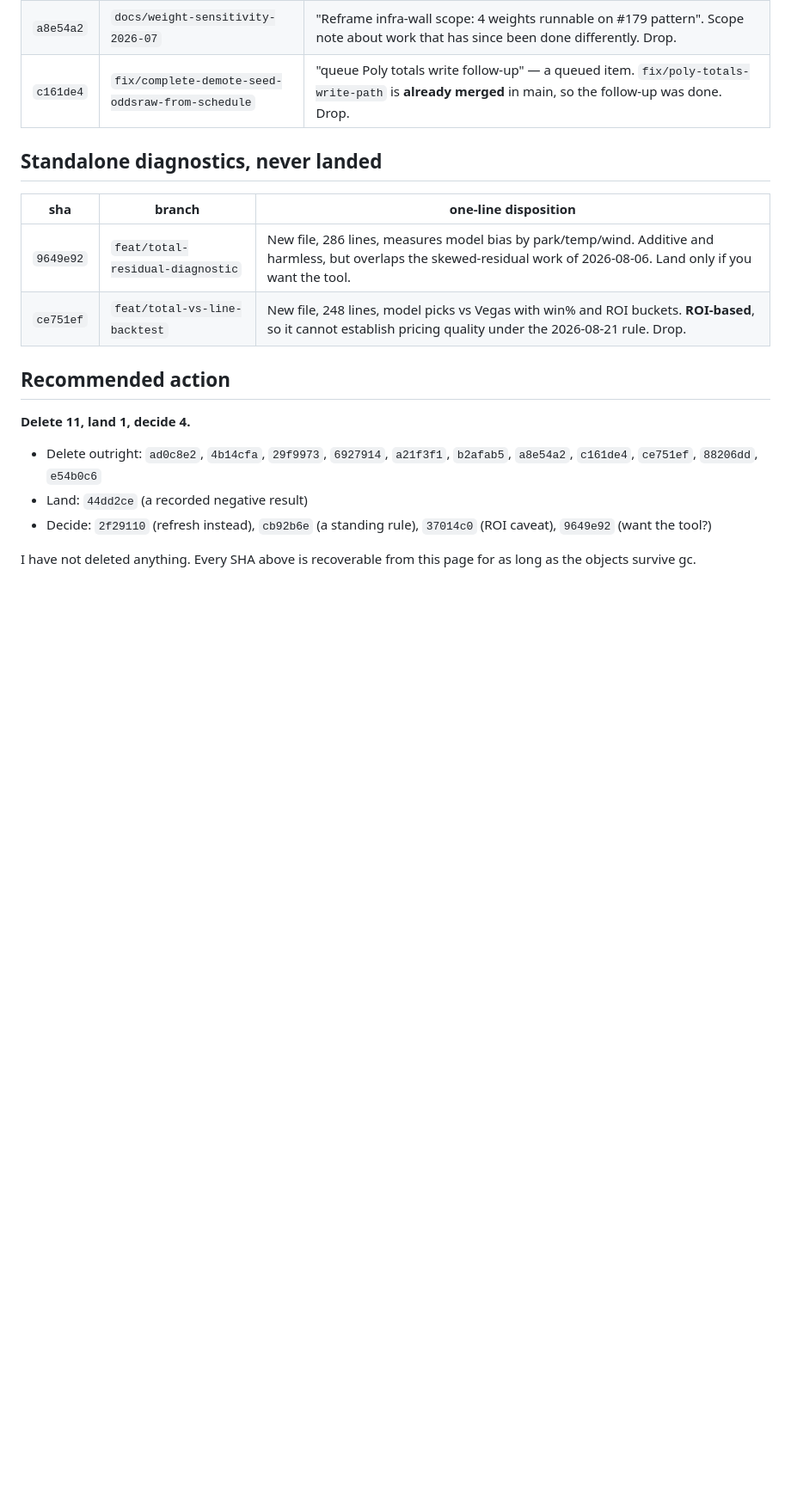
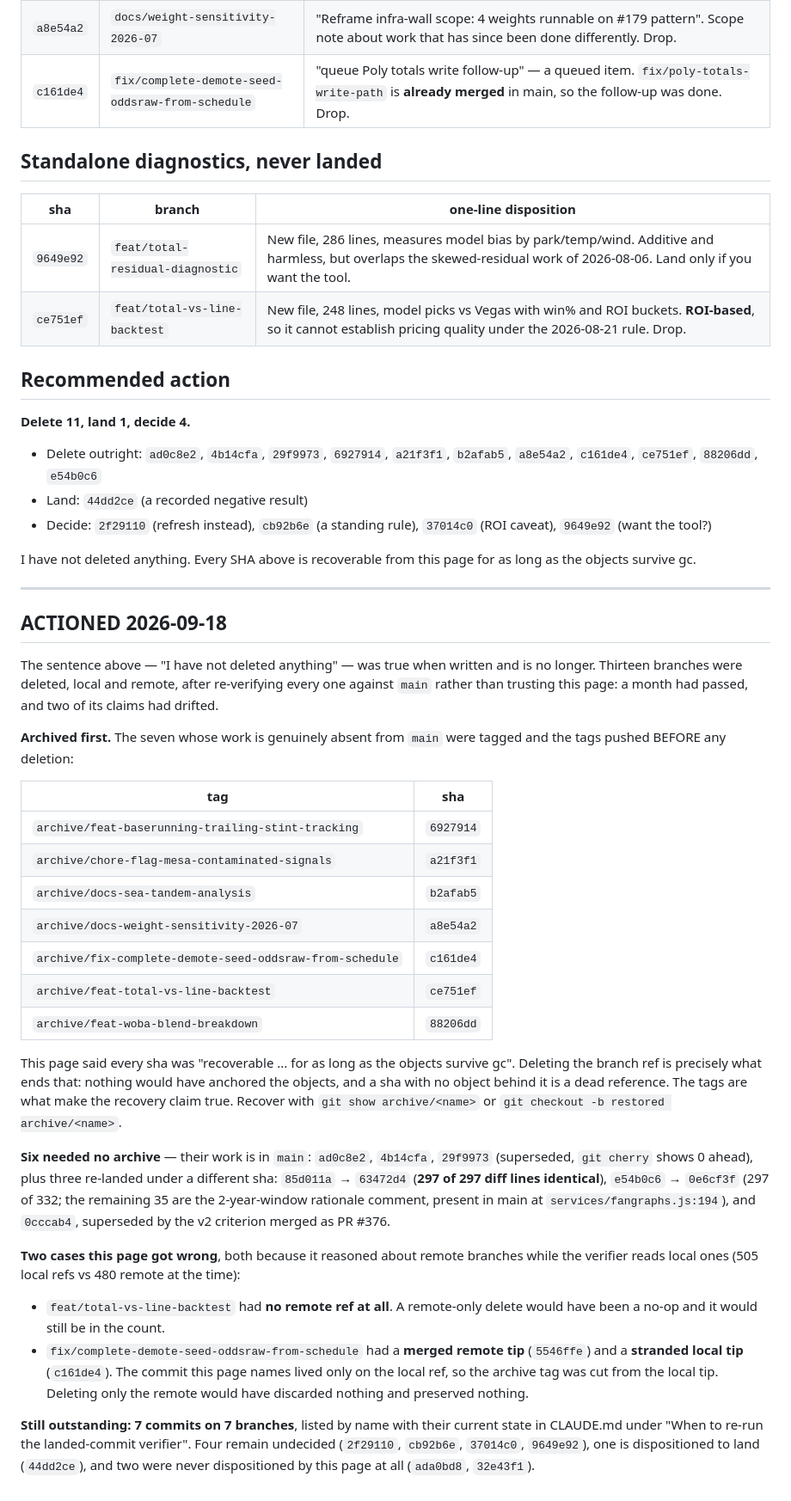
Before and after one commit to mikereagan24-sketch/mlb-analyzer, a Markdown page: mlb-analyzer/docs/stranded-branch-dispositions-2026-08-24.md, the part around the change. Shown at 86% size. GitHub-like rendering; blank space fills up the shorter version.

```diff
--- a/mlb-analyzer/docs/stranded-branch-dispositions-2026-08-24.md
+++ b/mlb-analyzer/docs/stranded-branch-dispositions-2026-08-24.md
@@ -84,3 +84,59 @@ have moved past.
 
 I have not deleted anything. Every SHA above is recoverable from this
 page for as long as the objects survive gc.
+
+
+---
+
+## ACTIONED 2026-09-18
+
+The sentence above — "I have not deleted anything" — was true when
+written and is no longer. Thirteen branches were deleted, local and
+remote, after re-verifying every one against `main` rather than trusting
+this page: a month had passed, and two of its claims had drifted.
+
+**Archived first.** The seven whose work is genuinely absent from `main`
+were tagged and the tags pushed BEFORE any deletion:
+
+| tag | sha |
+|---|---|
+| `archive/feat-baserunning-trailing-stint-tracking` | `6927914` |
+| `archive/chore-flag-mesa-contaminated-signals` | `a21f3f1` |
+| `archive/docs-sea-tandem-analysis` | `b2afab5` |
+| `archive/docs-weight-sensitivity-2026-07` | `a8e54a2` |
+| `archive/fix-complete-demote-seed-oddsraw-from-schedule` | `c161de4` |
+| `archive/feat-total-vs-line-backtest` | `ce751ef` |
+| `archive/feat-woba-blend-breakdown` | `88206dd` |
+
+This page said every sha was "recoverable ... for as long as the objects
+survive gc". Deleting the branch ref is precisely what ends that: nothing
+would have anchored the objects, and a sha with no object behind it is a
+dead reference. The tags are what make the recovery claim true.
+Recover with `git show archive/<name>` or
+`git checkout -b restored archive/<name>`.
+
+**Six needed no archive** — their work is in `main`:
+`ad0c8e2`, `4b14cfa`, `29f9973` (superseded, `git cherry` shows 0 ahead),
+plus three re-landed under a different sha: `85d011a` → `63472d4`
+(**297 of 297 diff lines identical**), `e54b0c6` → `0e6cf3f` (297 of 332;
+the remaining 35 are the 2-year-window rationale comment, present in main
+at `services/fangraphs.js:194`), and `0cccab4`, superseded by the v2
+criterion merged as PR #376.
+
+**Two cases this page got wrong**, both because it reasoned about remote
+branches while the verifier reads local ones (505 local refs vs 480
+remote at the time):
+
+- `feat/total-vs-line-backtest` had **no remote ref at all**. A remote-only
+  delete would have been a no-op and it would still be in the count.
+- `fix/complete-demote-seed-oddsraw-from-schedule` had a **merged remote
+  tip** (`5546ffe`) and a **stranded local tip** (`c161de4`). The commit
+  this page names lived only on the local ref, so the archive tag was cut
+  from the local tip. Deleting only the remote would have discarded
+  nothing and preserved nothing.
+
+**Still outstanding: 7 commits on 7 branches**, listed by name with their
+current state in CLAUDE.md under "When to re-run the landed-commit
+verifier". Four remain undecided (`2f29110`, `cb92b6e`, `37014c0`,
+`9649e92`), one is dispositioned to land (`44dd2ce`), and two were never
+dispositioned by this page at all (`ada0bd8`, `32e43f1`).
```
Also changed, not shown: mlb-analyzer/CLAUDE.md (+37 -4 lines).
